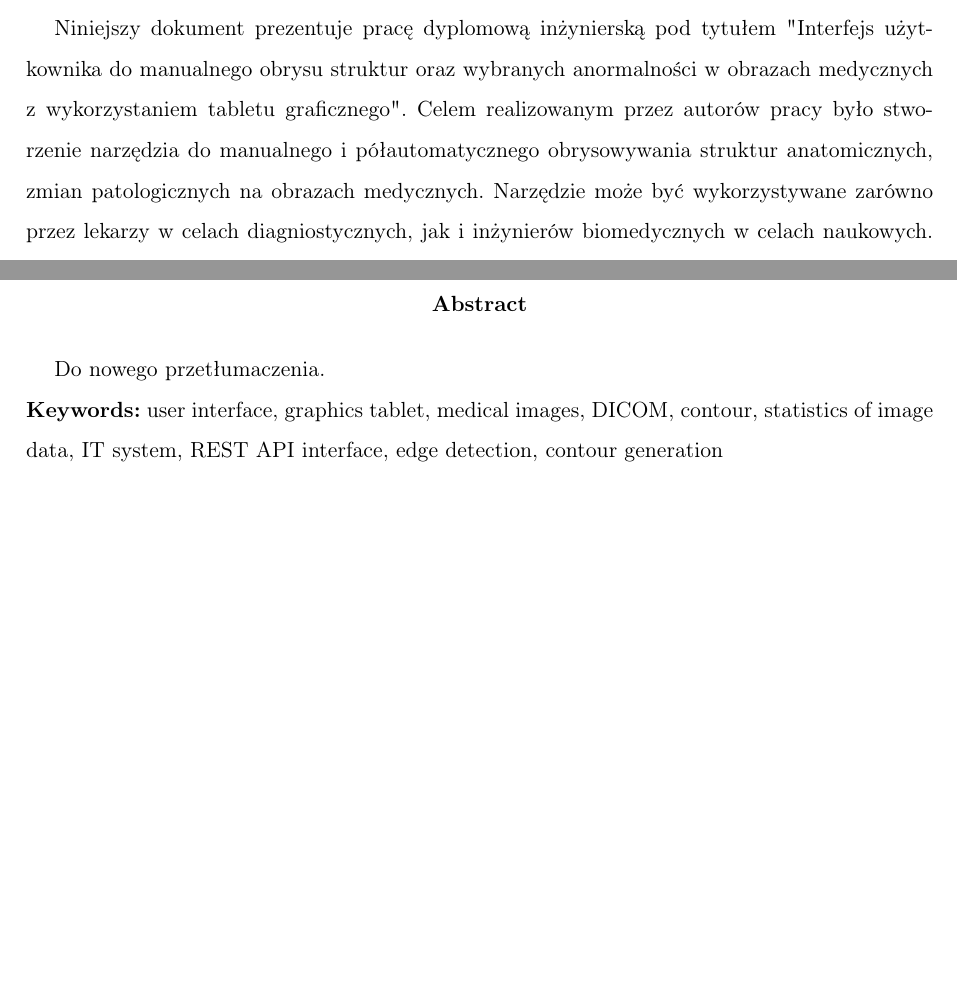
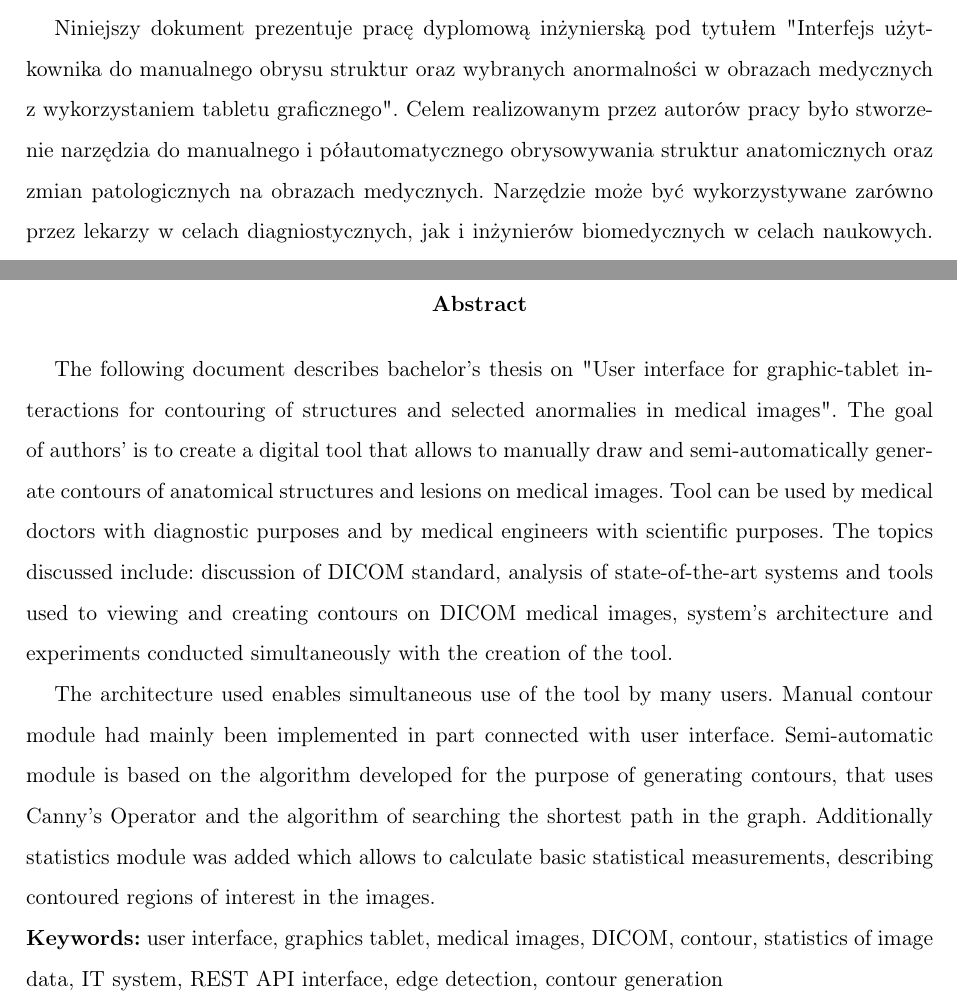
Before and after one commit to SwierczewskiTomasz/BachelorThesisDicomWebContour, a LaTeX thesis (Thesis/Tekst/thesis_pl.tex): two parts of pages 3 and 5 of 87, joined at a grey line, cut so that both start at the same text, the shorter picture padded with empty space. Compiled offline with pdfLaTeX.

Commit message:
Translate abstract

```diff
--- a/Thesis/Tekst/thesis_pl.tex
+++ b/Thesis/Tekst/thesis_pl.tex
@@ -234,7 +234,7 @@
 %\end{center}
 Niniejszy dokument prezentuje pracę dyplomową inżynierską pod tytułem "\tytul".
 Celem realizowanym przez autorów pracy było stworzenie narzędzia do~manualnego
-i~półautomatycznego obrysowywania struktur anatomicznych, zmian patologicznych
+i~półautomatycznego obrysowywania struktur anatomicznych oraz zmian patologicznych
 na~obrazach medycznych.
 Narzędzie może być wykorzystywane zarówno przez lekarzy w celach diagniostycznych, jak i~inżynierów
 biomedycznych w celach naukowych.
@@ -262,16 +262,26 @@ opisujących obrysowane regiony zainteresowania w obrazach.
 \selectlanguage{english}
 \begin{abstract}
 
-%Nie przetłumaczyłem
-
-Do nowego przetłumaczenia.
-
-%The following document describes bachelor's thesis on~"\title". The goal of~authors' is~to~create a~digital tool that allows to~manually draw and semi-automatically generate contours on~medical images. The topics discussed include: discussion of~DICOM standard, analysis of~state-of-the-art systems and tools used to~viewing and creating contours on~DICOM medical images, system's architectue and experiments conducted simultaneously with the creation of~the tool.
-
-%The architecture used enables simultaneous use of~the tool by~many users. The algorithm developed for te~purpose of~generating contourse uses Canny's Operator and the algorithm of~searching the shortest path in~the graph. The statistics calculated by~the system regarding the areas limited by~contourcan be~used in~future as~input parameters for methods of~automatic detection of~similar structures for which contours have been made.
-%\\
-%\\
-\noindent \textbf{Keywords:} user interface, graphics tablet, medical images, DICOM, contour, statistics of~image data, IT~system, REST API interface, edge detection, contour generation
+The following document describes bachelor's thesis on~"\title". The goal of~authors'
+is~to~create a~digital tool that allows to~manually draw and semi-automatically generate
+contours of anatomical structures and lesions on~medical images.
+Tool can be used by medical doctors with diagnostic purposes and by medical engineers
+with scientific purposes. The topics discussed include: discussion
+of~DICOM standard, analysis of~state-of-the-art systems and tools used to~viewing
+and creating contours on~DICOM medical images, system's architecture and experiments
+conducted simultaneously with the creation of~the tool.
+
+The architecture used enables simultaneous use of~the tool by~many users.
+Manual contour module had mainly been implemented in part connected with user interface.
+Semi-automatic module is based on the algorithm developed for the~purpose of~generating contours, that uses Canny's
+Operator and the algorithm of~searching the shortest path in~the graph.
+Additionally statistics module was added which allows to calculate basic statistical measurements,
+describing contoured regions of interest in the images.
+
+\\
+\\
+\noindent \textbf{Keywords:} user interface, graphics tablet, medical images, DICOM,
+contour, statistics of~image data, IT~system, REST~API interface, edge detection, contour generation
 \end{abstract}
 }
 
```
